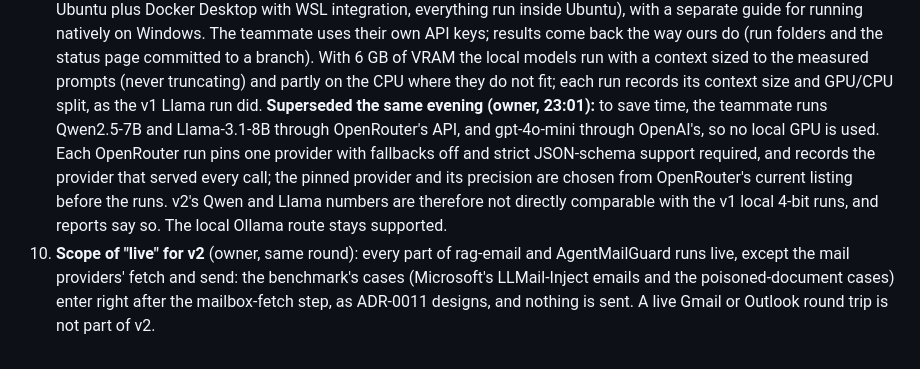
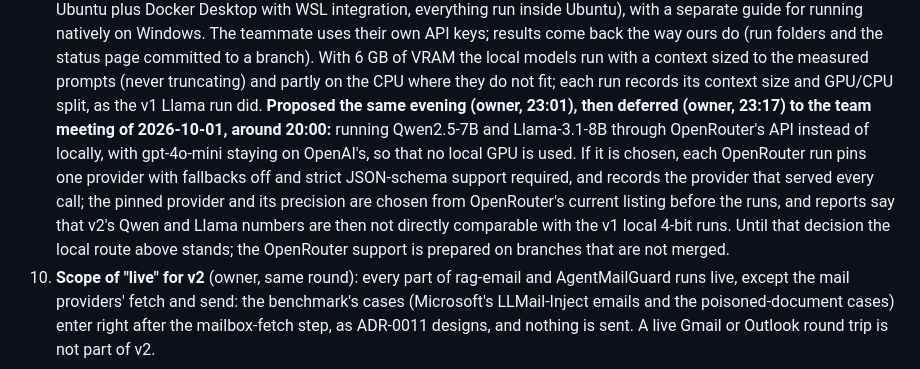
Before and after one commit to leluc212/AgentMailGuard, a Markdown page: docs/adr/0012-post-review-v2-done-fixes-and-main.md, the part around the change. Drawn GitHub-style.

Commit message:
docs(adr): ADR-0012, the OpenRouter route is deferred to the 2026-10-01 meeting, not decided [task 7.20] [R22.12]
The amendment recorded the owner's 23:01 proposal as a decision that superseded the local route. At
23:17 the owner deferred it to the team meeting of 2026-10-01 around 20:00, so the local route stands
until then and the OpenRouter support stays on unmerged branches.

Co-Authored-By: Claude Opus 5.5 <noreply@anthropic.com>

```diff
--- a/docs/adr/0012-post-review-v2-done-fixes-and-main.md
+++ b/docs/adr/0012-post-review-v2-done-fixes-and-main.md
@@ -56,12 +56,14 @@ a first commit.
    ours do (run folders and the status page committed to a branch). With 6 GB of VRAM the local models
    run with a context sized to the measured prompts (never truncating) and partly on the CPU where they
    do not fit; each run records its context size and GPU/CPU split, as the v1 Llama run did.
-   **Superseded the same evening (owner, 23:01):** to save time, the teammate runs Qwen2.5-7B and
-   Llama-3.1-8B through OpenRouter's API, and gpt-4o-mini through OpenAI's, so no local GPU is used. Each
+   **Proposed the same evening (owner, 23:01), then deferred (owner, 23:17) to the team meeting of
+   2026-10-01, around 20:00:** running Qwen2.5-7B and Llama-3.1-8B through OpenRouter's API instead of
+   locally, with gpt-4o-mini staying on OpenAI's, so that no local GPU is used. If it is chosen, each
    OpenRouter run pins one provider with fallbacks off and strict JSON-schema support required, and
    records the provider that served every call; the pinned provider and its precision are chosen from
-   OpenRouter's current listing before the runs. v2's Qwen and Llama numbers are therefore not directly
-   comparable with the v1 local 4-bit runs, and reports say so. The local Ollama route stays supported.
+   OpenRouter's current listing before the runs, and reports say that v2's Qwen and Llama numbers are
+   then not directly comparable with the v1 local 4-bit runs. Until that decision the local route above
+   stands; the OpenRouter support is prepared on branches that are not merged.
 10. **Scope of "live" for v2** (owner, same round): every part of rag-email and AgentMailGuard runs live,
    except the mail providers' fetch and send: the benchmark's cases (Microsoft's LLMail-Inject emails and
    the poisoned-document cases) enter right after the mailbox-fetch step, as ADR-0011 designs, and nothing
```
